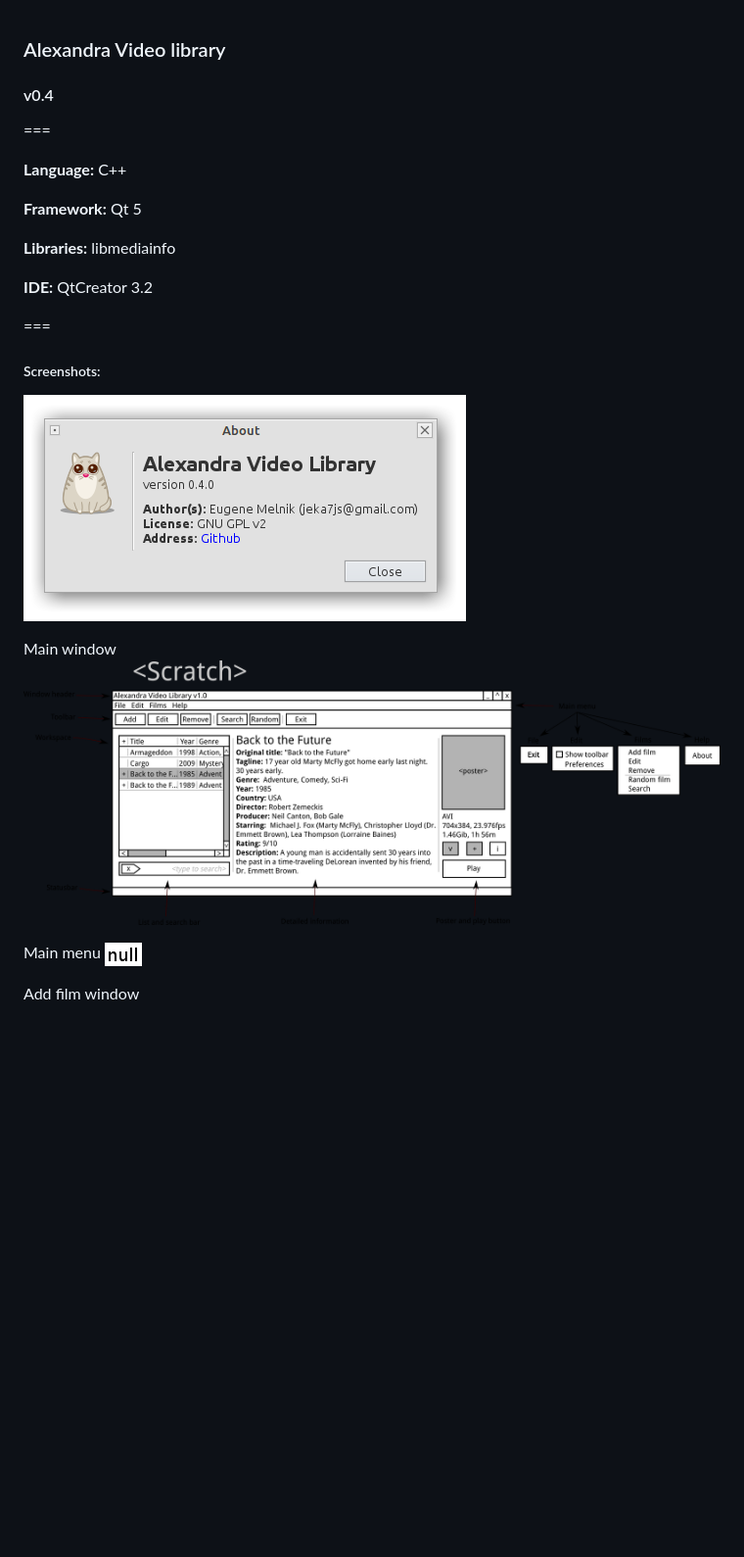
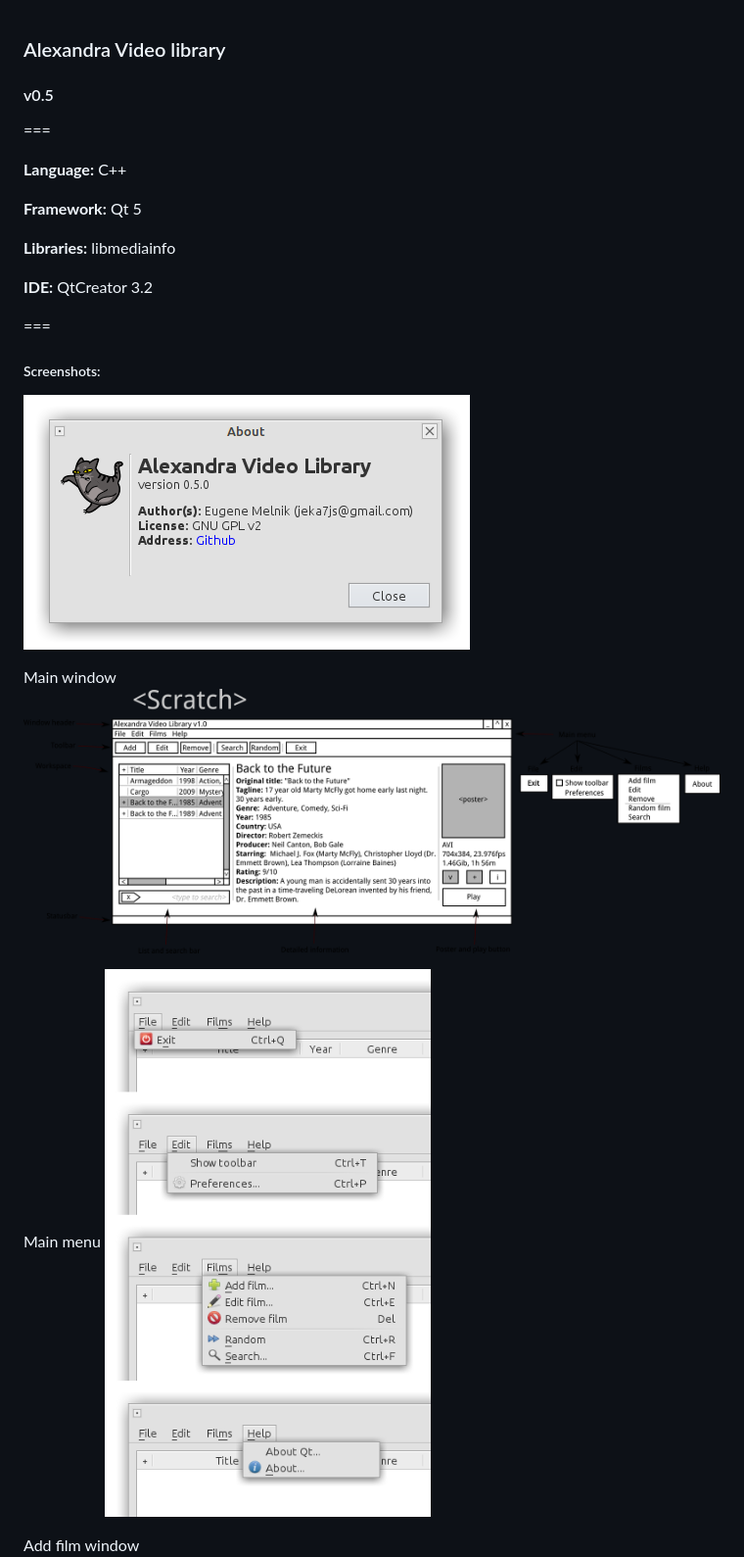
Before and after one commit to eugene-melnik/alexandra, a Markdown page: README.md, the part around the change. Shown: that part at 98% size. Drawn GitHub-style; pictures changed too: scr/00_AboutWindow.png, scr/02_MainMenu.png; blank space fills up the shorter version.

```diff
--- a/README.md
+++ b/README.md
@@ -1,5 +1,5 @@
 ### Alexandra Video library
-#### v0.4
+#### v0.5
 
 ===
 
```
Also changed, not shown: 7 other files.
